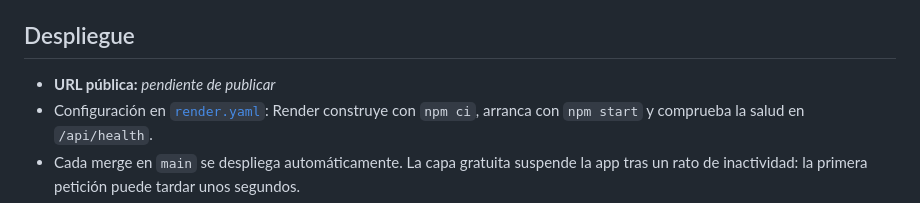
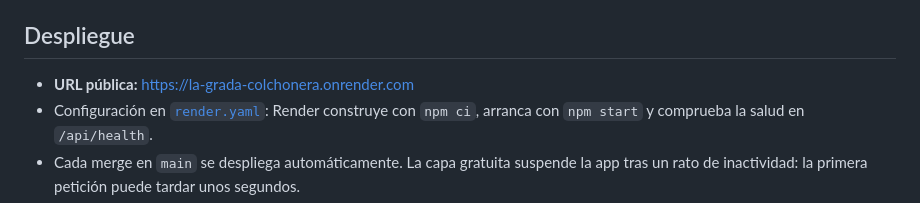
Before and after one commit to VelaElDios/la-grada-colchonera-saas, a Markdown page: README.md, the part around the change. Rendered like a GitHub page.

Commit message:
[T4] Publica la URL del despliegue en el README
La aplicación ya está desplegada en Render desde main mediante el Blueprint (render.yaml): https://la-grada-colchonera.onrender.com

Co-Authored-By: Claude Opus 5.5 <noreply@anthropic.com>
Claude-Session: https://claude.ai/code/session_01Xtk8uvSyqfF3HPAseuvUA2

```diff
--- a/README.md
+++ b/README.md
@@ -74,7 +74,7 @@ Mientras no exista inicio de sesión (Hito 2), quien hace la petición se indica
 
 ## Despliegue
 
-- **URL pública:** _pendiente de publicar_
+- **URL pública:** https://la-grada-colchonera.onrender.com
 - Configuración en [`render.yaml`](render.yaml): Render construye con `npm ci`, arranca con `npm start` y comprueba la salud en `/api/health`.
 - Cada merge en `main` se despliega automáticamente. La capa gratuita suspende la app tras un rato de inactividad: la primera petición puede tardar unos segundos.
 
```
